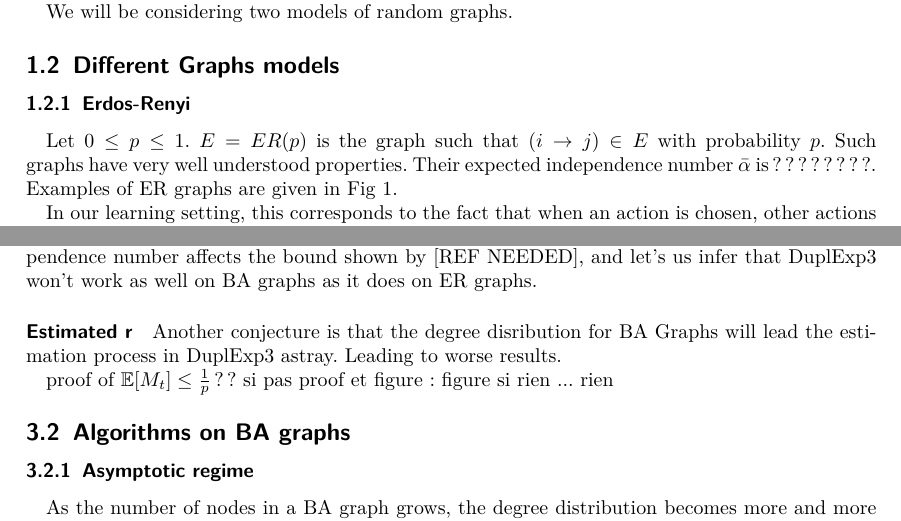
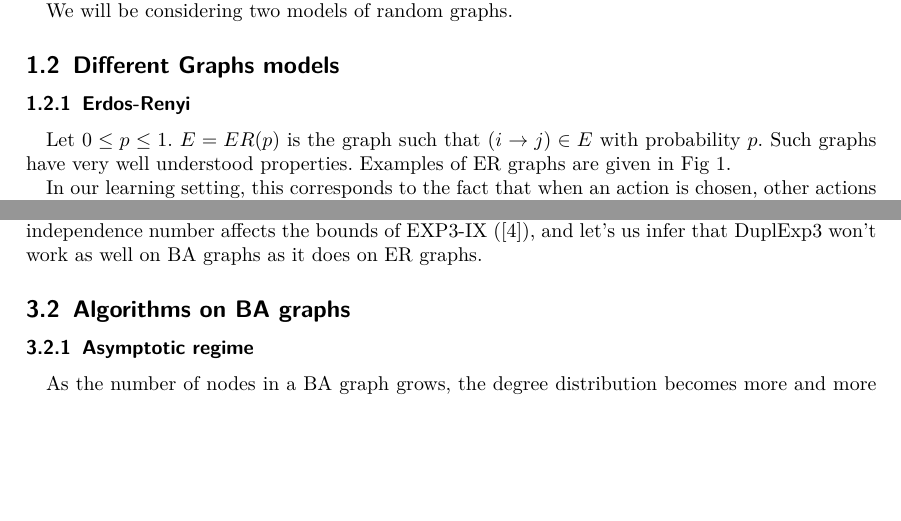
Before and after one commit to timlacroix/noRegrets, a LaTeX document (latex/report.tex): two parts of pages 1 and 3 of 5, joined at a grey line, cut so that both start at the same text, the shorter picture padded with empty space. Compiled offline with pdfLaTeX.

Commit message:
added conclusion, removed ??????????

```diff
--- a/latex/report.tex
+++ b/latex/report.tex
@@ -71,7 +71,7 @@ We will be considering two models of random graphs.
 \subsection{Different Graphs models}
 
 \subsubsection{Erdos-Renyi}
-Let $0\leq p \leq 1$. $E=ER(p)$ is the graph such that $(i \rightarrow j) \in E$ with probability $p$. Such graphs have very well understood properties. Their expected independence number $\bar{\alpha}$ is ????????.
+Let $0\leq p \leq 1$. $E=ER(p)$ is the graph such that $(i \rightarrow j) \in E$ with probability $p$. Such graphs have very well understood properties.
 Examples of ER graphs are given in Fig~\ref{er_ex}.
 
 \begin{figure}[hh!]
@@ -162,7 +162,7 @@ As the computations time is prohibitive, it was not possible in this work to tes
 \section{BA graphs}
 \subsection{Empirical properties of BA graphs}
 \paragraph{Independence Number}
-Considering the induced hub structure on BA graphs, we conjecture that for the same edge proportion, the mean independence number is higher for BA graphs than for ER graphs.  Our conjecture holds true empirically, as shown in Fig~\ref{mean_alpha_ba_er}. Having a higher average independence number affects the bound shown by [REF NEEDED], and let's us infer that DuplExp3 won't work as well on BA graphs as it does on ER graphs.
+Considering the induced hub structure on BA graphs, we conjecture that for the same edge proportion, the mean independence number is higher for BA graphs than for ER graphs.  Our conjecture holds true empirically, as shown in Fig~\ref{mean_alpha_ba_er}. Having a higher average independence number affects the bounds of EXP3-IX (\cite{kocak2014efficient}), and let's us infer that DuplExp3 won't work as well on BA graphs as it does on ER graphs.
 
 \begin{figure}[h!]
 \centering
@@ -170,15 +170,6 @@ Considering the induced hub structure on BA graphs, we conjecture that for the s
  \caption{Average independence number for ER and BA graphs with equal edge proportion. We can see that the independence number of BA graphs stays above the independence number for ER graphs. The points and error bars correspond respectively to the mean and standard deviation obtained for 40 independant draws of a random graph of 50 nodes for each edge proportion, with varying edge proportion.}
  \label{mean_alpha_ba_er}
 \end{figure}
-
-\paragraph{Estimated r}
-Another conjecture is that the degree disribution for BA Graphs will lead the estimation process in DuplExp3 astray. Leading to worse results.
-
-
-proof of $\E[M_t] \leq \frac{1}{p}$ ??
-si pas proof et figure : figure
-si rien ... rien
-
 
 \subsection{Algorithms on BA graphs}
 \subsubsection{Asymptotic regime}
```
Also changed, not shown: latex/bilbio.bib (+7 -0 lines), latex/report.tex (4 more changed lines).
